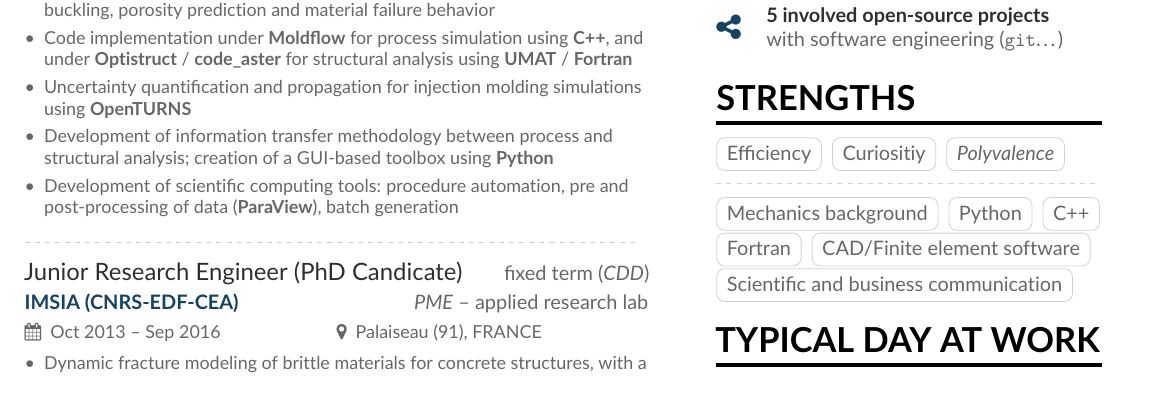
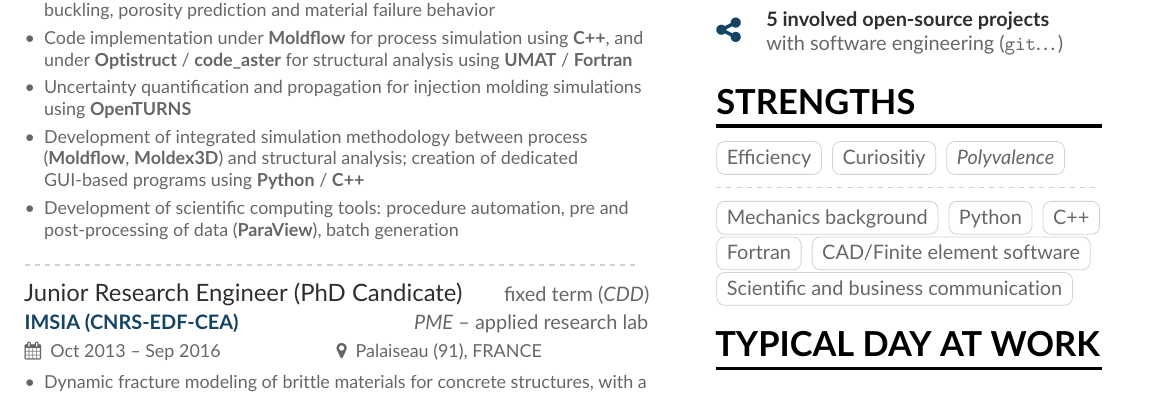
Before and after one commit to tianyikillua/cv, a LaTeX CV (cv.tex): part of the page, cut so that both start at the same text. Compiled offline with pdfLaTeX.

Commit message:
Add info for Moldex3D

```diff
--- a/cv.tex
+++ b/cv.tex
@@ -58,7 +58,7 @@
 \item Multiscale rheological (fluid) and thermomechanical (solid) modeling of fiber-reinforced polymers: anisotropic viscosity, fiber orientation, structural buckling, porosity prediction and material failure behavior
 \item Code implementation under \textbf{Moldflow} for process simulation using \textbf{C++}, and under \textbf{Optistruct} / \textbf{code\_aster} for structural analysis using \textbf{UMAT} / \textbf{Fortran}
 \item Uncertainty quantification and propagation for injection molding simulations using \textbf{OpenTURNS}
-\item Development of information transfer methodology between process and structural analysis; creation of a GUI-based toolbox using \textbf{Python}
+\item Development of integrated simulation methodology between process (\textbf{Moldflow}, \textbf{Moldex3D}) and structural analysis; creation of dedicated GUI-based programs using \textbf{Python} / \textbf{C++}
 \item Development of scientific computing tools: procedure automation, pre and post-processing of data (\textbf{ParaView}), batch generation
 \end{itemize}
 
```
Also changed, not shown: cv.pdf.
